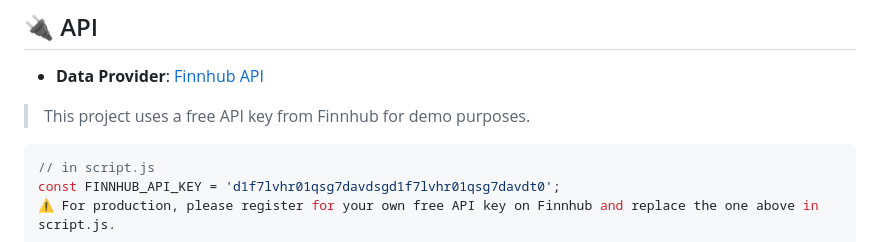
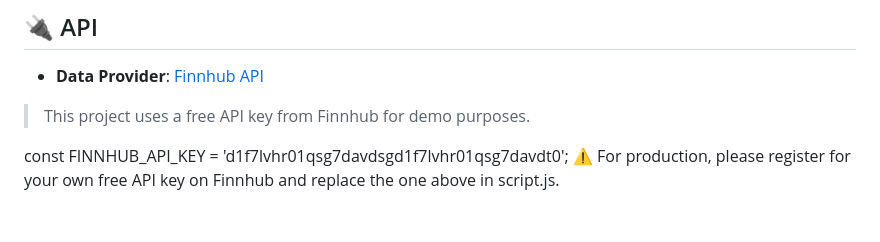
Before and after one commit to HayyanAzzam/stockly, a Markdown page: README.md, the part around the change. GitHub-like rendering; blank space fills up the shorter version.

````diff
--- a/README.md
+++ b/README.md
@@ -65,8 +65,7 @@ This repository is organized into two primary branches:
 
 > This project uses a free API key from Finnhub for demo purposes.
 
-```js
-// in script.js
+
 const FINNHUB_API_KEY = 'd1f7lvhr01qsg7davdsgd1f7lvhr01qsg7davdt0';
 ⚠️ For production, please register for your own free API key on Finnhub and replace the one above in script.js.
 
````
